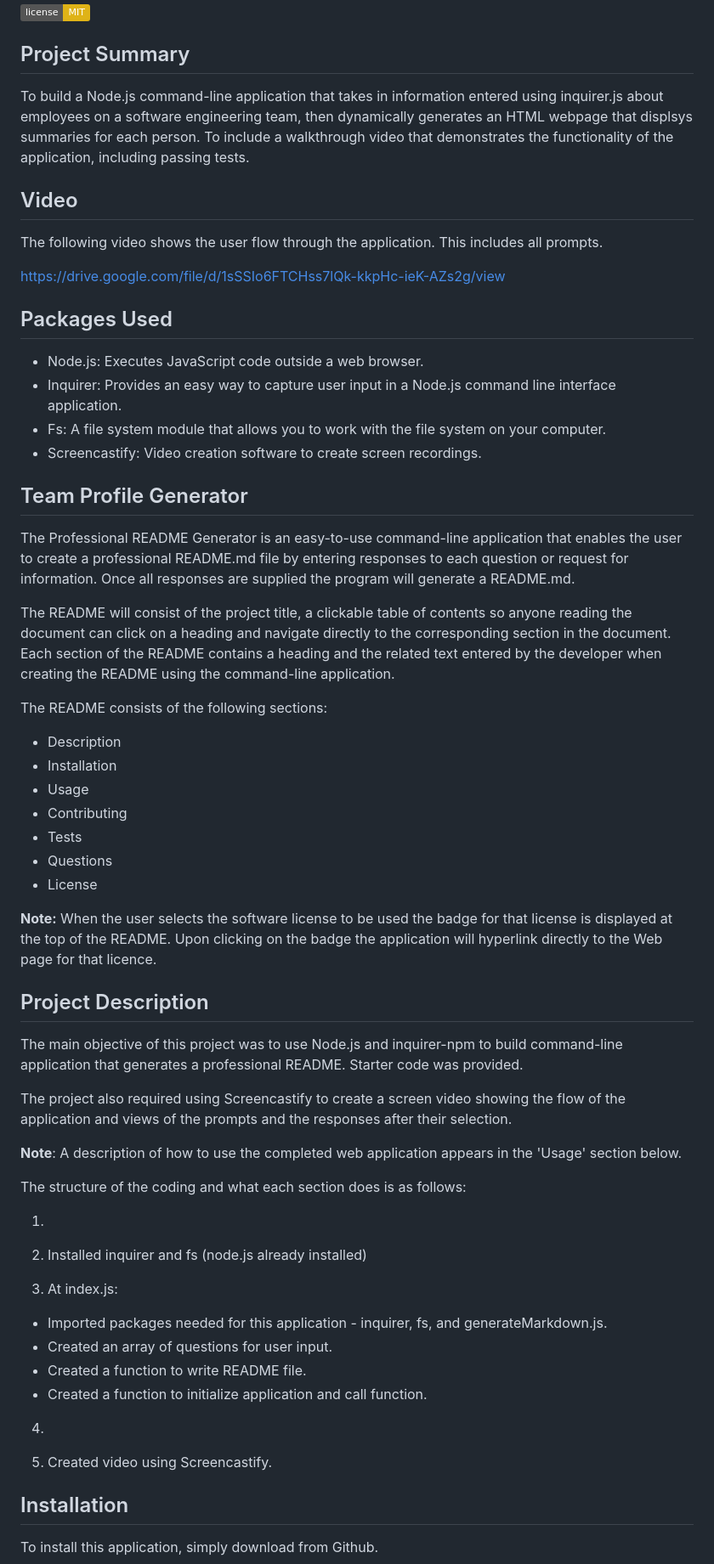
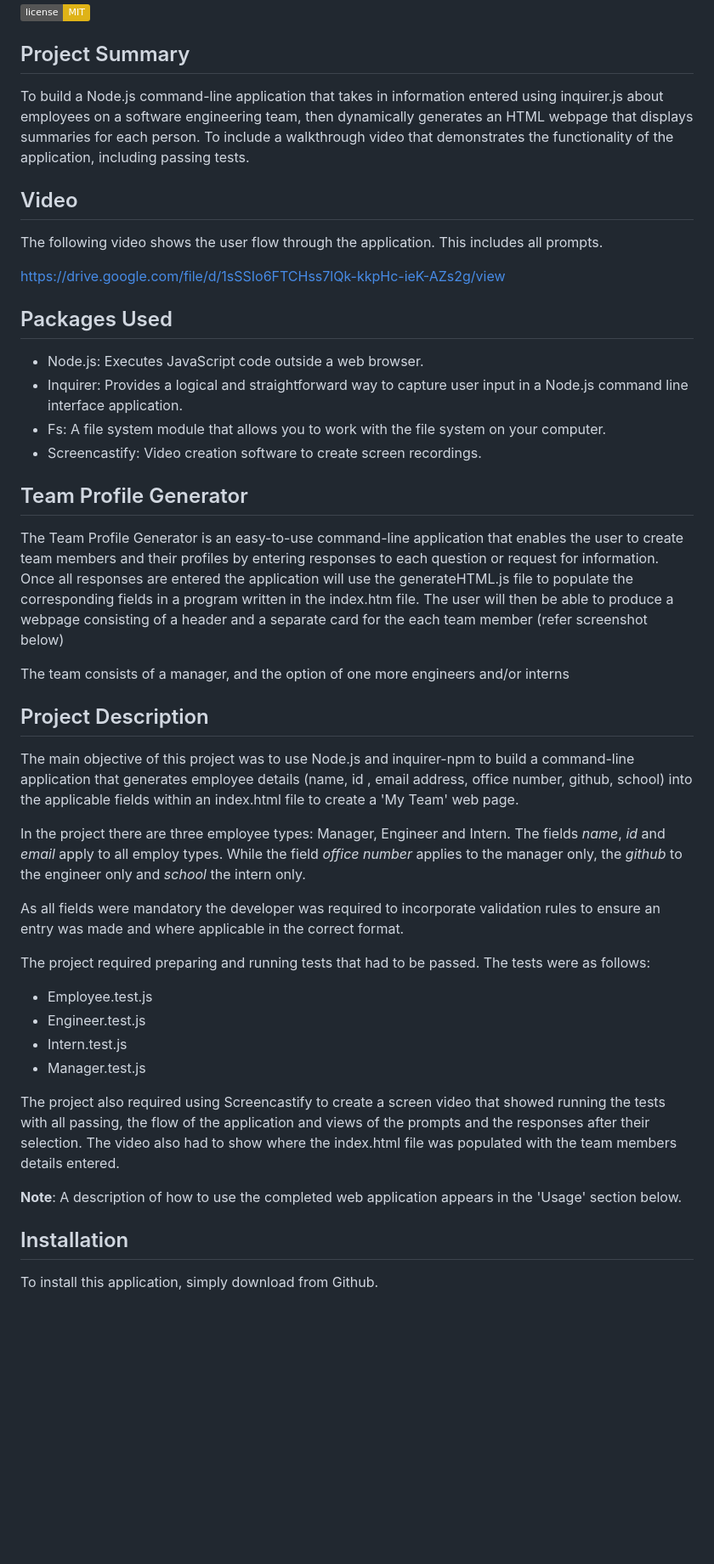
Before and after one commit to NealeAust/Team-Profile-Generator, a Markdown page: README.md, the part around one of its changes. Shown at 85% size. Drawn GitHub-style; badges without logos; blank space fills up the shorter version.

Commit message:
README completed

```diff
--- a/README.md
+++ b/README.md
@@ -4,7 +4,7 @@
 
 ## Project Summary
 
-To build a Node.js command-line application that takes in information entered using inquirer.js about employees on a software engineering team, then dynamically generates an HTML webpage that displsys summaries for each person.  To include a walkthrough video that demonstrates the functionality of the application, including passing tests.
+To build a Node.js command-line application that takes in information entered using inquirer.js about employees on a software engineering team, then dynamically generates an HTML webpage that displays summaries for each person.  To include a walkthrough video that demonstrates the functionality of the application, including passing tests.
 
 ## Video
 
@@ -12,58 +12,36 @@ The following video shows the user flow through the application. This includes a
 
 https://drive.google.com/file/d/1sSSIo6FTCHss7lQk-kkpHc-ieK-AZs2g/view
 
-
 ## Packages Used
 
 - Node.js: Executes JavaScript code outside a web browser.
-- Inquirer: Provides an easy way to capture user input in a Node.js command line interface application.
+- Inquirer: Provides a logical and straightforward way to capture user input in a Node.js command line interface application.
 - Fs: A file system module that allows you to work with the file system on your computer.
 - Screencastify: Video creation software to create screen recordings.
 
 ## Team Profile Generator
 
-The Professional README Generator is an easy-to-use command-line application that enables the user to create a professional README.md file by entering responses to each question or request for information. Once all responses are supplied the program will generate a README.md.
+The Team Profile Generator is an easy-to-use command-line application that enables the user to create team members and their profiles by entering responses to each question or request for information. Once all responses are entered the application will use the generateHTML.js file to populate the corresponding fields in a program written in the index.htm file. The user will then be able to produce a webpage consisting of a  header and a separate card for the each team member (refer screenshot below)
 
-The README will consist of the project title, a clickable table of contents so anyone reading the document can click on a heading and navigate directly to the corresponding section in the document. Each section of the README contains a heading and the related text entered by the developer when creating the README using the command-line application.
-
-The README consists of the following sections:
-
-- Description
-- Installation
-- Usage
-- Contributing
-- Tests
-- Questions
-- License
-
-**Note:**  When the user selects the software license to be used the badge for that license is displayed at the top of the README. Upon clicking on the badge the application will hyperlink directly to the Web page for that licence.
+The team consists of a manager, and the option of one more engineers and/or interns
 
 ## Project Description
 
-The main objective of this project was to use Node.js and inquirer-npm to build command-line application that generates a professional README. Starter code was provided.
+The main objective of this project was to use Node.js and inquirer-npm to build a command-line application that generates employee details (name, id , email address, office number, github, school) into the applicable fields within an index.html file to create a 'My Team' web page.
 
-The project also required using Screencastify to create a screen video showing the flow of the application and views of the prompts and the responses after their selection.
+In the project there are three employee types: Manager, Engineer and Intern. The fields *name*, *id* and *email* apply to all employ types. While the field *office number* applies to the manager only, the *github* to the engineer only and *school* the intern only.
+
+As all fields were mandatory the developer was required to incorporate validation rules to ensure an entry was made and where applicable in the correct format.
+
+The project required preparing and running tests that had to be passed. The tests were as follows:
+- Employee.test.js
+- Engineer.test.js
+- Intern.test.js
+- Manager.test.js
+
+The project also required using Screencastify to create a screen video that showed running the tests with all passing, the flow of the application and views of the prompts and the responses after their selection. The video also had to show where the index.html file was populated with the team members details entered.
 
 **Note**: A description of how to use the completed web application appears in the 'Usage' section below.
-
-The structure of the coding and what each section does is as follows:
-
-1.
-
-2. Installed inquirer and fs (node.js already installed)
-
-3. At index.js:
-
-- Imported packages needed for this application - inquirer, fs, and generateMarkdown.js.
-- Created an array of questions for user input.
-- Created a function to write README file.
-- Created a function to initialize application and call function.
-
-4.
-
-
-
-5. Created video using Screencastify.
 
 ## Installation
 
```
Also changed, not shown: other parts of README.md (+19 -8 lines).
